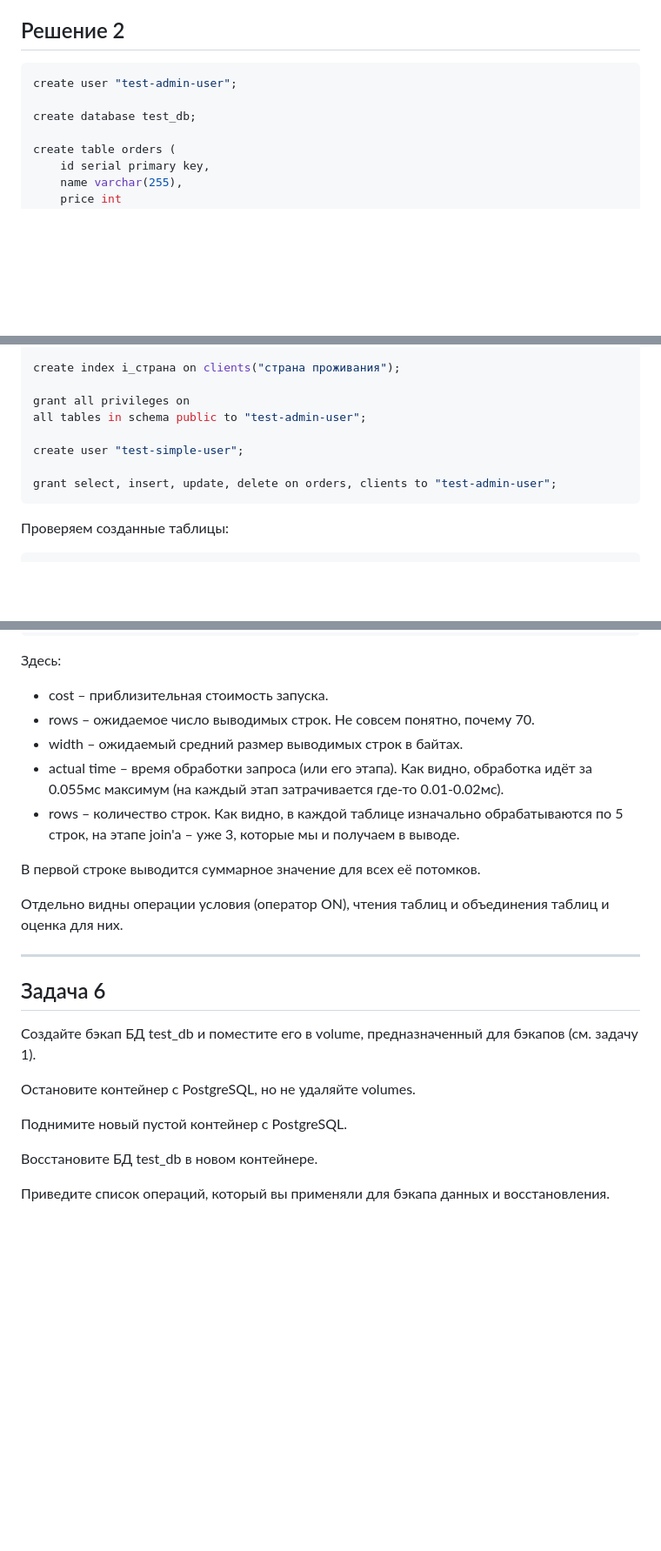
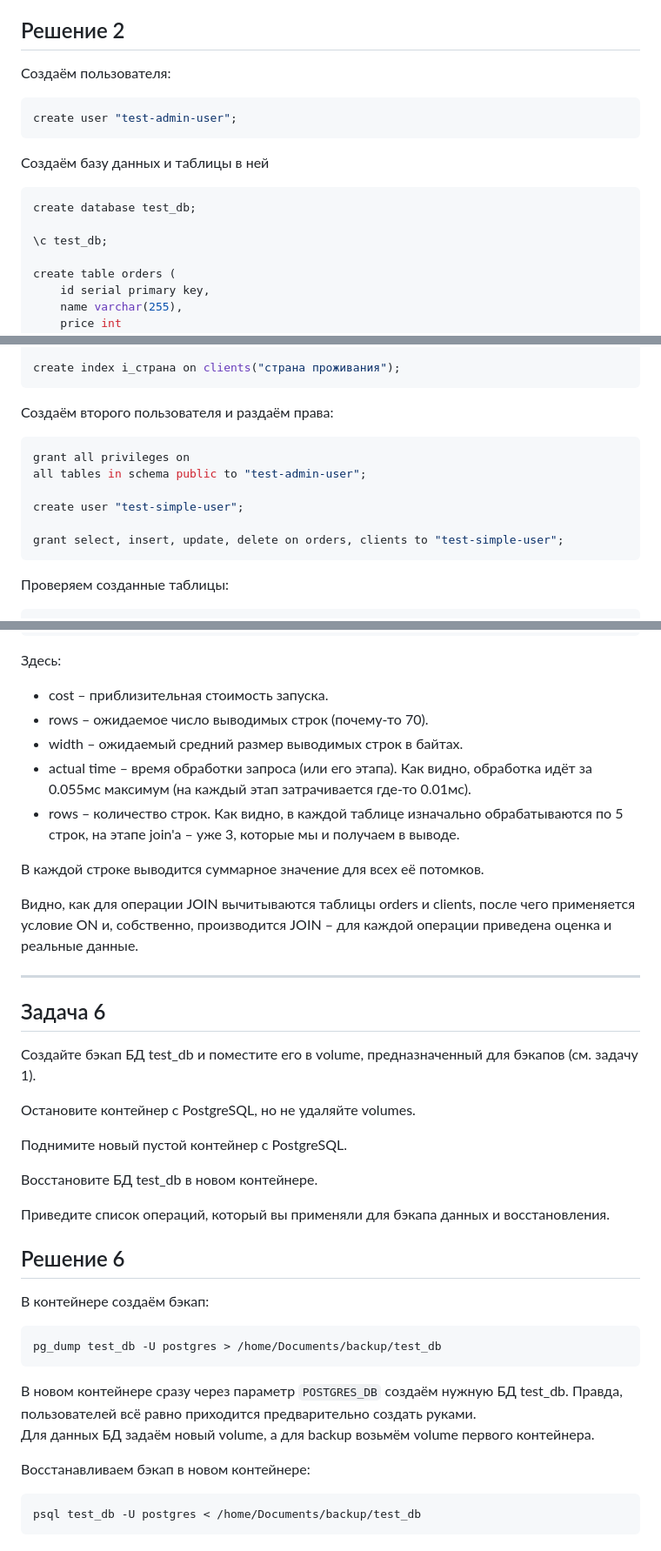
Before and after one commit to RedRatInTheHat/devops-netology, a Markdown page: homework/15.2/README.md, 3 parts joined by grey strips. Shown at 87% size. Drawn GitHub-style; blank space fills up the shorter version.

Commit message:
Add solution for 15.2.6 and make manor edits

````diff
--- a/homework/15.2/README.md
+++ b/homework/15.2/README.md
@@ -58,10 +59,16 @@ services:
 
 ## Решение 2
 
+Создаём пользователя:
+
 ```sql
 create user "test-admin-user";
+```
+Создаём базу данных и таблицы в ней
+```sql
+create database test_db;
 
-create database test_db;
+\c test_db;
 
 create table orders (
 	id serial primary key,
@@ -80,13 +87,15 @@ create table clients (
 );
 
 create index i_страна on clients("страна проживания");
-
+```
+Создаём второго пользователя и раздаём права:
+```sql
 grant all privileges on
 all tables in schema public to "test-admin-user";
 
 create user "test-simple-user";
 
-grant select, insert, update, delete on orders, clients to "test-admin-user";
+grant select, insert, update, delete on orders, clients to "test-simple-user";
 ```
 
 Проверяем созданные таблицы:
@@ -316,14 +328,14 @@ join orders o on
 
 Здесь:
 * cost – приблизительная стоимость запуска.
-* rows – ожидаемое число выводимых строк. Не совсем понятно, почему 70.
+* rows – ожидаемое число выводимых строк (почему-то 70).
 * width – ожидаемый средний размер выводимых строк в байтах.
-* actual time – время обработки запроса (или его этапа). Как видно, обработка идёт за 0.055мс максимум (на каждый этап затрачивается где-то 0.01-0.02мс).
+* actual time – время обработки запроса (или его этапа). Как видно, обработка идёт за 0.055мс максимум (на каждый этап затрачивается где-то 0.01мс).
 * rows – количество строк. Как видно, в каждой таблице изначально обрабатываются по 5 строк, на этапе join'а – уже 3, которые мы и получаем в выводе.
 
-В первой строке выводится суммарное значение для всех её потомков.
+В каждой строке выводится суммарное значение для всех её потомков.
 
-Отдельно видны операции условия (оператор ON), чтения таблиц и объединения таблиц и оценка для них.
+Видно, как для операции JOIN вычитываются таблицы orders и clients, после чего применяется условие ON и, собственно, производится JOIN – для каждой операции приведена оценка и реальные данные.
 
 ---
 
@@ -338,3 +350,20 @@ join orders o on
 Восстановите БД test_db в новом контейнере.
 
 Приведите список операций, который вы применяли для бэкапа данных и восстановления.
+
+## Решение 6
+
+В контейнере создаём бэкап:
+
+```bash
+pg_dump test_db -U postgres > /home/Documents/backup/test_db
+```
+
+В новом контейнере сразу через параметр `POSTGRES_DB` создаём нужную БД test_db. Правда, пользователей всё равно приходится предварительно создать руками.<br>
+Для данных БД задаём новый volume, а для backup возьмём volume первого контейнера.
+
+Восстанавливаем бэкап в новом контейнере:
+
+```bash
+psql test_db -U postgres < /home/Documents/backup/test_db
+```
````
Also changed, not shown: other parts of homework/15.2/README.md (+4 -0 lines).
